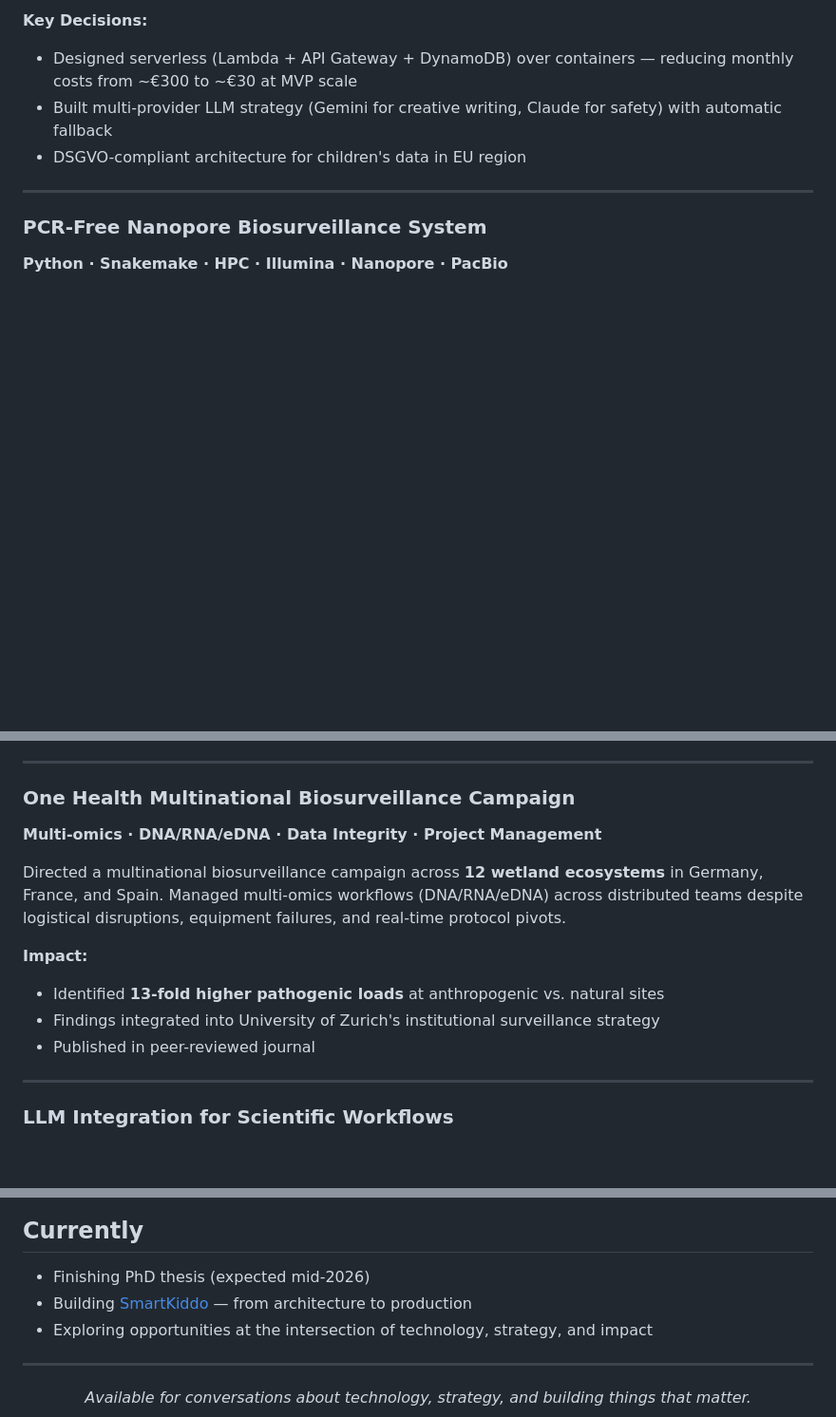
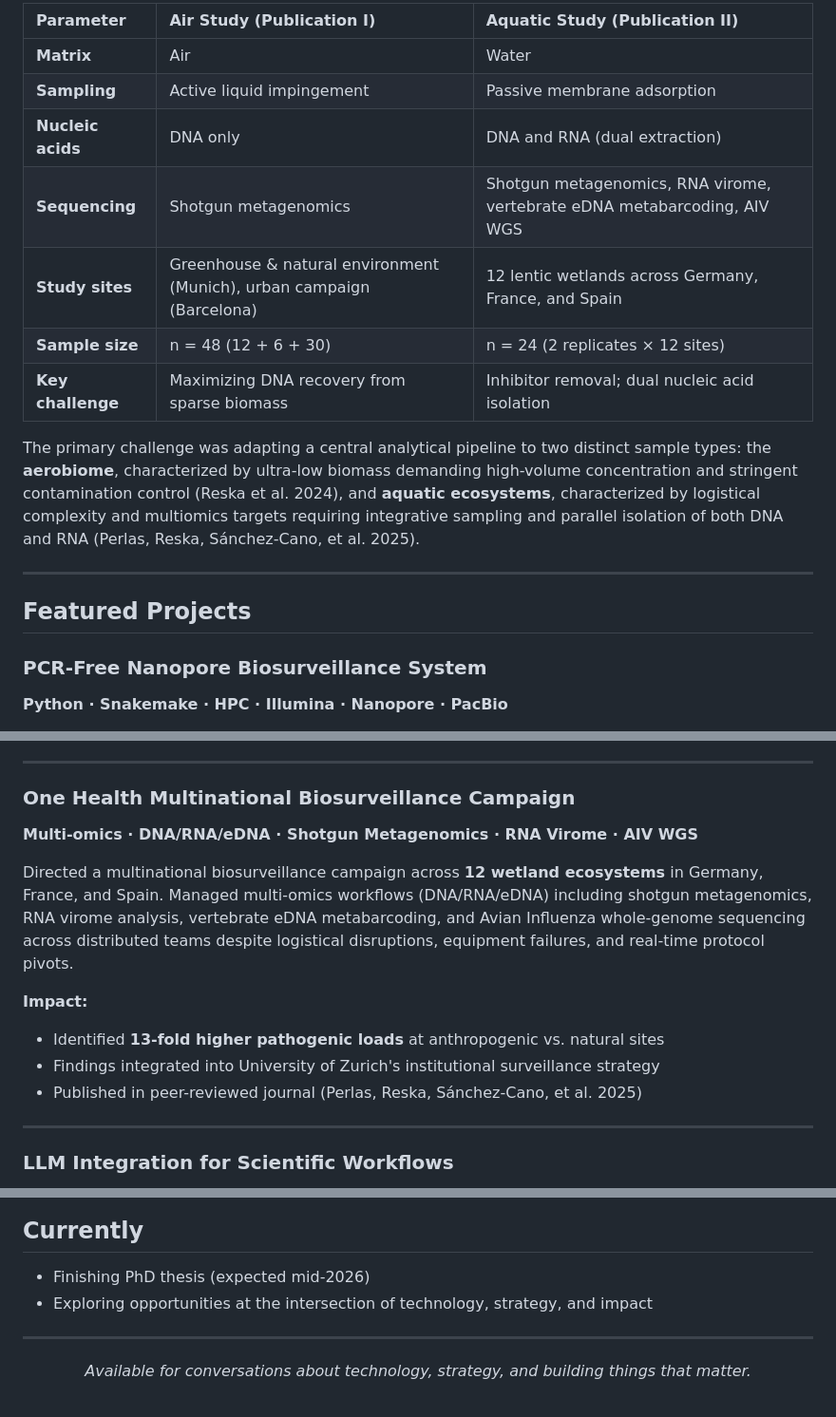
Before and after one commit to ttmgr/Tim_Reska, a Markdown page: README.md, 3 parts joined by grey strips. Shown at 95% size. Drawn GitHub-style; blank space fills up the shorter version.

```diff
--- a/README.md
+++ b/README.md
@@ -42,10 +41,19 @@ Full-stack product from zero to production-ready architecture. Personalized audi
 
-**Key Decisions:**
-- Designed serverless (Lambda + API Gateway + DynamoDB) over containers — reducing monthly costs from ~€300 to ~€30 at MVP scale
-- Built multi-provider LLM strategy (Gemini for creative writing, Claude for safety) with automatic fallback
-- DSGVO-compliant architecture for children's data in EU region
+| Parameter | Air Study (Publication I) | Aquatic Study (Publication II) |
+|:---|:---|:---|
+| **Matrix** | Air | Water |
+| **Sampling** | Active liquid impingement | Passive membrane adsorption |
+| **Nucleic acids** | DNA only | DNA and RNA (dual extraction) |
+| **Sequencing** | Shotgun metagenomics | Shotgun metagenomics, RNA virome, vertebrate eDNA metabarcoding, AIV WGS |
+| **Study sites** | Greenhouse & natural environment (Munich), urban campaign (Barcelona) | 12 lentic wetlands across Germany, France, and Spain |
+| **Sample size** | n = 48 (12 + 6 + 30) | n = 24 (2 replicates × 12 sites) |
+| **Key challenge** | Maximizing DNA recovery from sparse biomass | Inhibitor removal; dual nucleic acid isolation |
+
+The primary challenge was adapting a central analytical pipeline to two distinct sample types: the **aerobiome**, characterized by ultra-low biomass demanding high-volume concentration and stringent contamination control (Reska et al. 2024), and **aquatic ecosystems**, characterized by logistical complexity and multiomics targets requiring integrative sampling and parallel isolation of both DNA and RNA (Perlas, Reska, Sánchez-Cano, et al. 2025).
 
 ---
+
+## Featured Projects
 
 ### PCR-Free Nanopore Biosurveillance System
 **Python · Snakemake · HPC · Illumina · Nanopore · PacBio**
@@ -60,14 +68,14 @@ Initiated and delivered end-to-end deployment of a PCR-free nanopore surveillanc
 ---
 
 ### One Health Multinational Biosurveillance Campaign
-**Multi-omics · DNA/RNA/eDNA · Data Integrity · Project Management**
+**Multi-omics · DNA/RNA/eDNA · Shotgun Metagenomics · RNA Virome · AIV WGS**
 
-Directed a multinational biosurveillance campaign across **12 wetland ecosystems** in Germany, France, and Spain. Managed multi-omics workflows (DNA/RNA/eDNA) across distributed teams despite logistical disruptions, equipment failures, and real-time protocol pivots.
+Directed a multinational biosurveillance campaign across **12 wetland ecosystems** in Germany, France, and Spain. Managed multi-omics workflows (DNA/RNA/eDNA) including shotgun metagenomics, RNA virome analysis, vertebrate eDNA metabarcoding, and Avian Influenza whole-genome sequencing across distributed teams despite logistical disruptions, equipment failures, and real-time protocol pivots.
 
 **Impact:**
 - Identified **13-fold higher pathogenic loads** at anthropogenic vs. natural sites
 - Findings integrated into University of Zurich's institutional surveillance strategy
-- Published in peer-reviewed journal
+- Published in peer-reviewed journal (Perlas, Reska, Sánchez-Cano, et al. 2025)
 
 ---
 
@@ -133,7 +154,6 @@ I've optimized diagnostic turnaround by 87.5% (48h → 6h), reduced development
 ## Currently
 
 - Finishing PhD thesis (expected mid-2026)
-- Building [SmartKiddo](https://github.com/ttmgr/SmartKiddo) — from architecture to production
 - Exploring opportunities at the intersection of technology, strategy, and impact
 
 ---
```
Also changed, not shown: other parts of README.md (+22 -10 lines).
